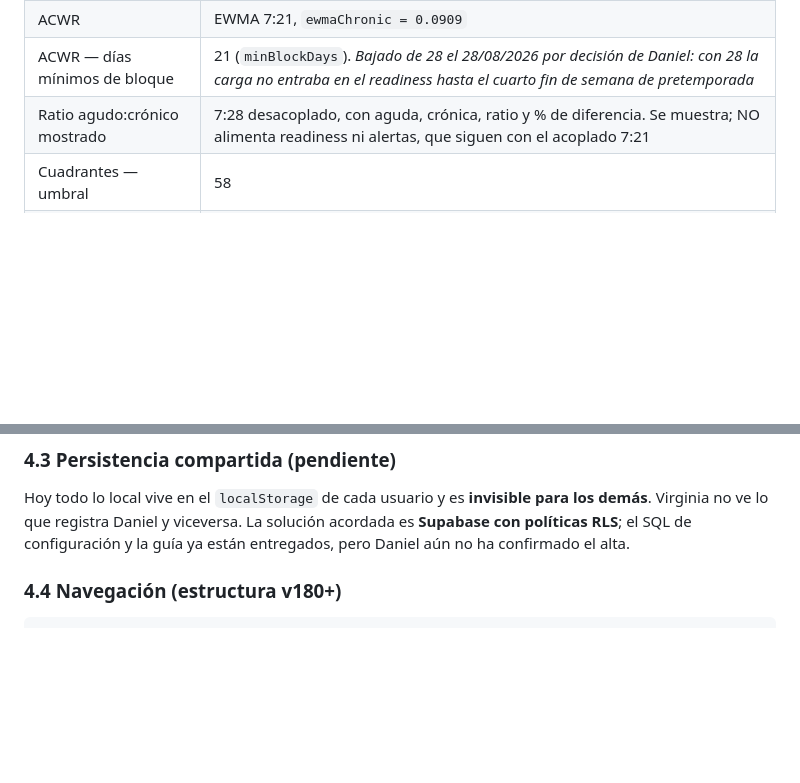
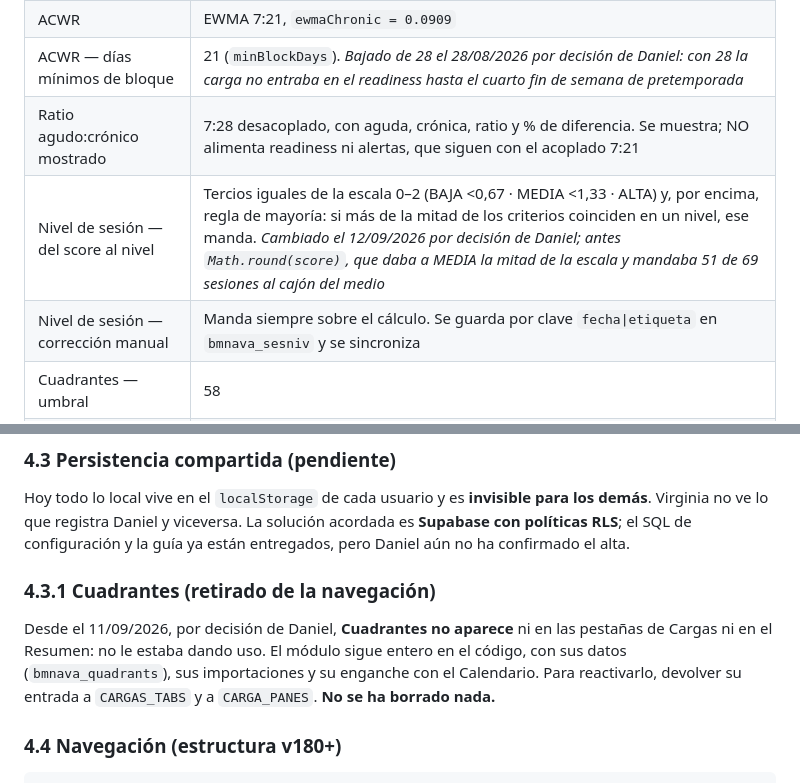
Before and after one commit to rendimientobalonmanonava-bit/rendimientobmnava, a Markdown page: CLAUDE.md, 2 parts joined by grey strips. GitHub-like rendering; blank space fills up the shorter version.

Commit message:
CLAUDE.md: registrar el cambio del nivel de sesión y la retirada de Cuadrantes
Co-Authored-By: Claude Opus 5 <noreply@anthropic.com>

```diff
--- a/CLAUDE.md
+++ b/CLAUDE.md
@@ -40,6 +40,8 @@ Estas no se cambian nunca sin confirmación explícita de Daniel en la conversac
 | ACWR | EWMA 7:21, `ewmaChronic = 0.0909` |
 | ACWR — días mínimos de bloque | 21 (`minBlockDays`). *Bajado de 28 el 28/08/2026 por decisión de Daniel: con 28 la carga no entraba en el readiness hasta el cuarto fin de semana de pretemporada* |
 | Ratio agudo:crónico mostrado | 7:28 desacoplado, con aguda, crónica, ratio y % de diferencia. Se muestra; NO alimenta readiness ni alertas, que siguen con el acoplado 7:21 |
+| Nivel de sesión — del score al nivel | Tercios iguales de la escala 0–2 (BAJA <0,67 · MEDIA <1,33 · ALTA) y, por encima, regla de mayoría: si más de la mitad de los criterios coinciden en un nivel, ese manda. *Cambiado el 12/09/2026 por decisión de Daniel; antes `Math.round(score)`, que daba a MEDIA la mitad de la escala y mandaba 51 de 69 sesiones al cajón del medio* |
+| Nivel de sesión — corrección manual | Manda siempre sobre el cálculo. Se guarda por clave `fecha\|etiqueta` en `bmnava_sesniv` y se sincroniza |
 | Cuadrantes — umbral | 58 |
 | z-scores valoraciones | Escalado robusto por MAD, suelo del 2 % para evitar z absurdos |
 | TSA | Bloqueado |
@@ -112,6 +114,10 @@ Chart.js 4.4.1 · PapaParse 5.4.1 · html2canvas 1.4.1 · Inter · `localStorage
 ### 4.3 Persistencia compartida (pendiente)
 
 Hoy todo lo local vive en el `localStorage` de cada usuario y es **invisible para los demás**. Virginia no ve lo que registra Daniel y viceversa. La solución acordada es **Supabase con políticas RLS**; el SQL de configuración y la guía ya están entregados, pero Daniel aún no ha confirmado el alta.
+
+### 4.3.1 Cuadrantes (retirado de la navegación)
+
+Desde el 11/09/2026, por decisión de Daniel, **Cuadrantes no aparece** ni en las pestañas de Cargas ni en el Resumen: no le estaba dando uso. El módulo sigue entero en el código, con sus datos (`bmnava_quadrants`), sus importaciones y su enganche con el Calendario. Para reactivarlo, devolver su entrada a `CARGAS_TABS` y a `CARGA_PANES`. **No se ha borrado nada.**
 
 ### 4.4 Navegación (estructura v180+)
 
```
